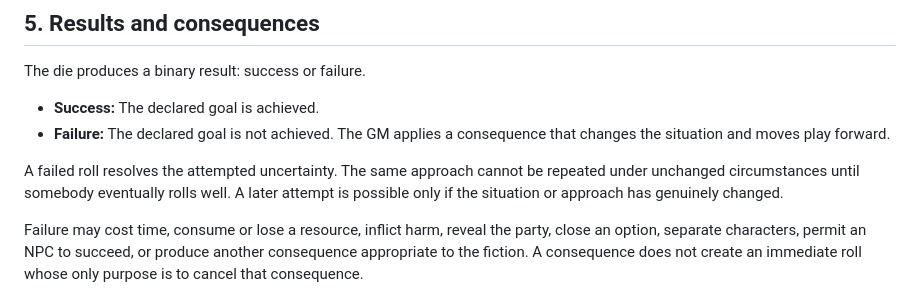
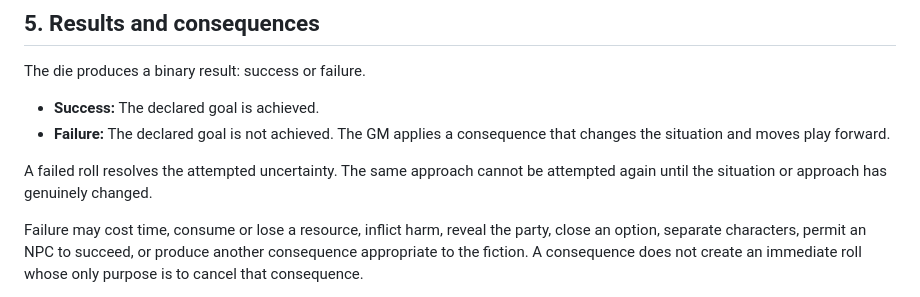
Before and after one commit to akiortagem/new-trpg, a Markdown page: docs/06_OUT_OF_COMBAT_WORKBOOK_LATEST.md, the part around the change. GitHub-like rendering.

Commit message:
Clarify failed check retries

```diff
--- a/docs/06_OUT_OF_COMBAT_WORKBOOK_LATEST.md
+++ b/docs/06_OUT_OF_COMBAT_WORKBOOK_LATEST.md
@@ -84,7 +84,7 @@ The die produces a binary result: success or failure.
 - **Success:** The declared goal is achieved.
 - **Failure:** The declared goal is not achieved. The GM applies a consequence that changes the situation and moves play forward.
 
-A failed roll resolves the attempted uncertainty. The same approach cannot be repeated under unchanged circumstances until somebody eventually rolls well. A later attempt is possible only if the situation or approach has genuinely changed.
+A failed roll resolves the attempted uncertainty. The same approach cannot be attempted again until the situation or approach has genuinely changed.
 
 Failure may cost time, consume or lose a resource, inflict harm, reveal the party, close an option, separate characters, permit an NPC to succeed, or produce another consequence appropriate to the fiction. A consequence does not create an immediate roll whose only purpose is to cancel that consequence.
 
```
